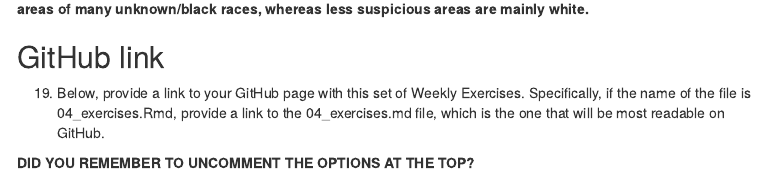
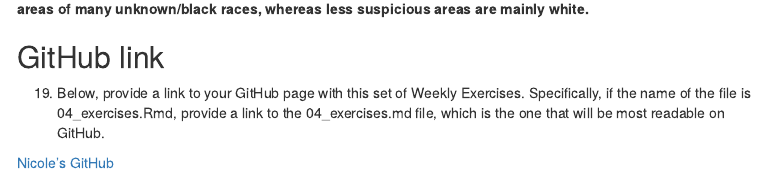
Before and after one commit to nicolehiggins/exercise4, an R Markdown document (04_exercises.Rmd): the page in a window 1100 px wide, from 15980 px down. Rendered offline with R 4.5, knitr and Pandoc, with nearby package versions; some code elsewhere in the file could not run offline; menus at the side of the page are left out.

Commit message:
ACTUALLY done :D

```diff
--- a/04_exercises.Rmd
+++ b/04_exercises.Rmd
@@ -447,5 +447,4 @@ leaflet(MplsStops) %>%
 
   19. Below, provide a link to your GitHub page with this set of Weekly Exercises. Specifically, if the name of the file is 04_exercises.Rmd, provide a link to the 04_exercises.md file, which is the one that will be most readable on GitHub.
 
-
-**DID YOU REMEMBER TO UNCOMMENT THE OPTIONS AT THE TOP?**
+[Nicole's GitHub](https://github.com/nicolehiggins/exercise4)
```
